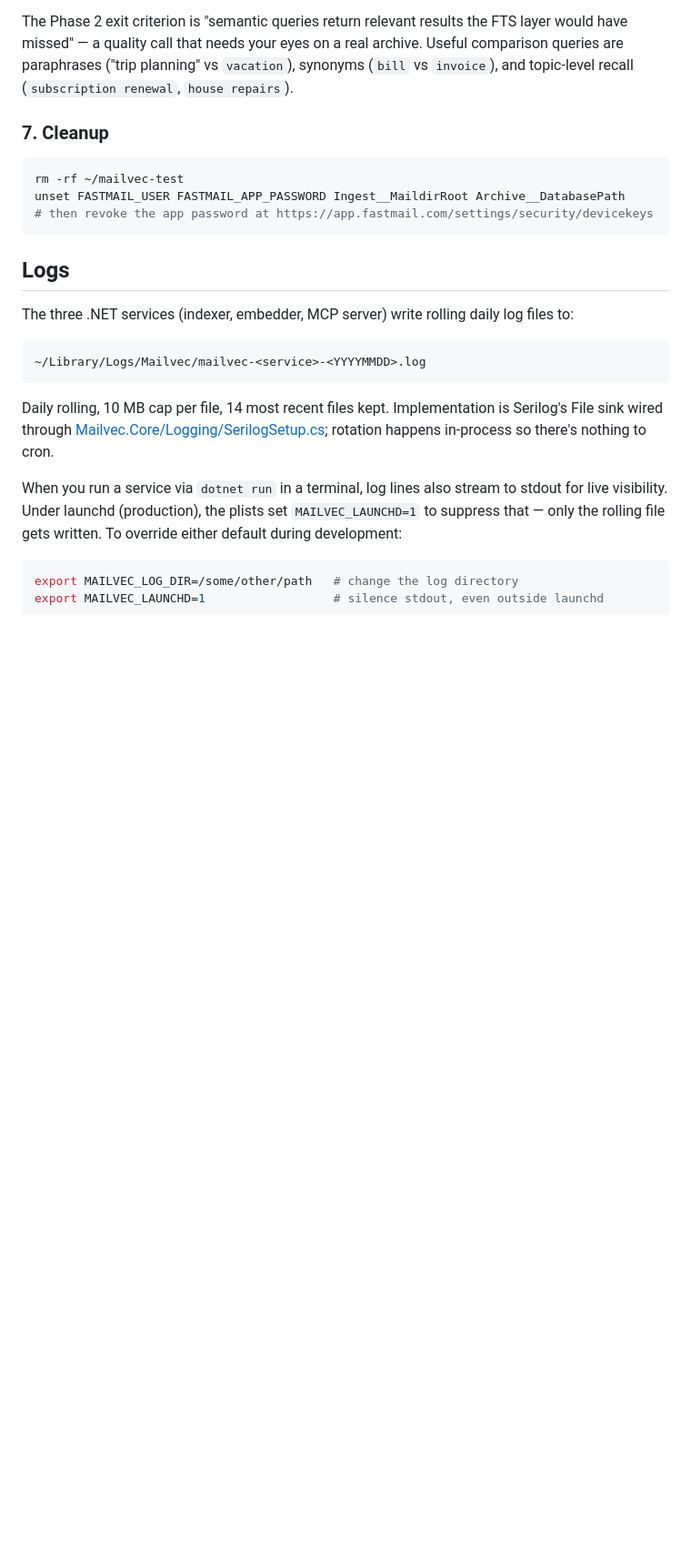
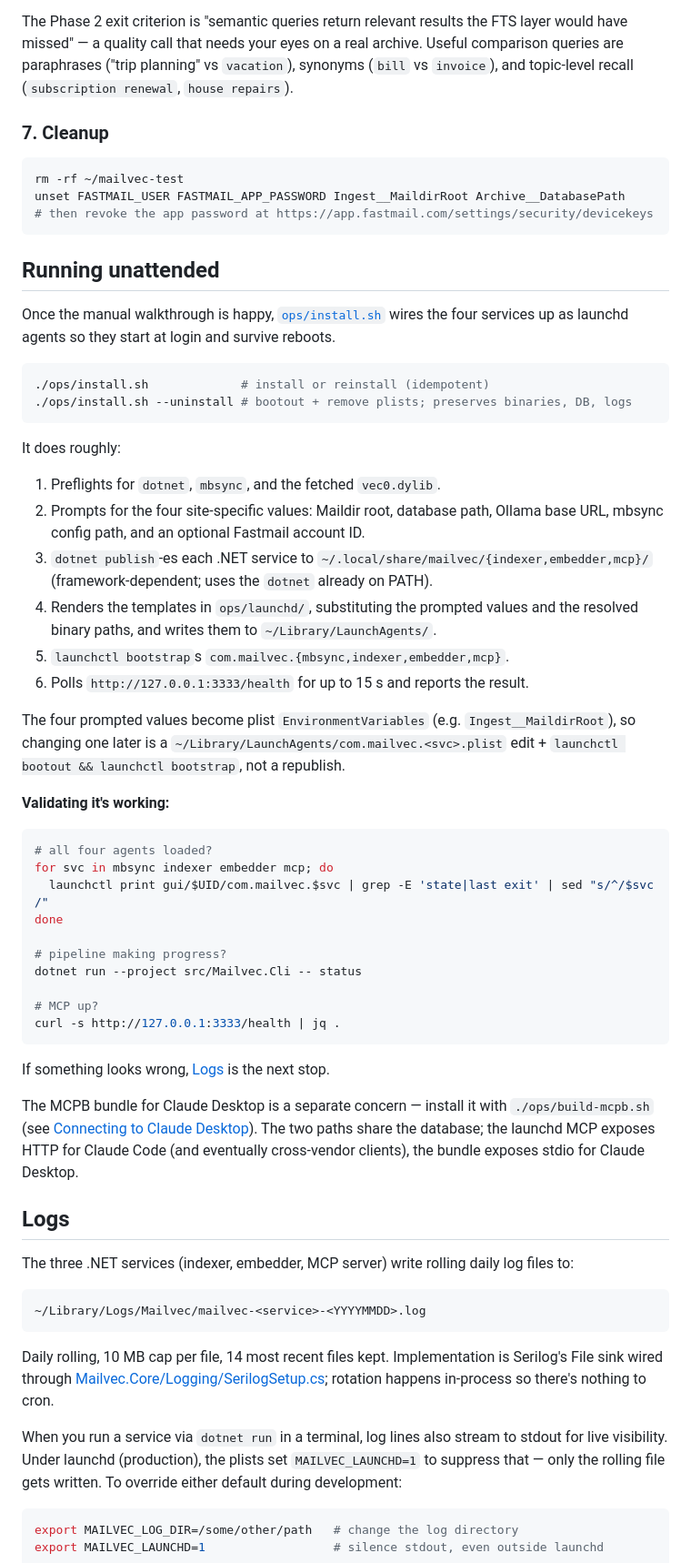
Before and after one commit to djdelaney/Mailvec, a Markdown page: README.md, the part around one of its changes. Shown at 91% size. Rendered like a GitHub page; blank space fills up the shorter version.

Commit message:
Update readme for finished phase 4

````diff
--- a/README.md
+++ b/README.md
@@ -189,6 +189,45 @@ rm -rf ~/mailvec-test
 unset FASTMAIL_USER FASTMAIL_APP_PASSWORD Ingest__MaildirRoot Archive__DatabasePath
 # then revoke the app password at https://app.fastmail.com/settings/security/devicekeys
 ```
+
+## Running unattended
+
+Once the manual walkthrough is happy, [`ops/install.sh`](ops/install.sh) wires the four services up as launchd agents so they start at login and survive reboots.
+
+```sh
+./ops/install.sh             # install or reinstall (idempotent)
+./ops/install.sh --uninstall # bootout + remove plists; preserves binaries, DB, logs
+```
+
+It does roughly:
+
+1. Preflights for `dotnet`, `mbsync`, and the fetched `vec0.dylib`.
+2. Prompts for the four site-specific values: Maildir root, database path, Ollama base URL, mbsync config path, and an optional Fastmail account ID.
+3. `dotnet publish`-es each .NET service to `~/.local/share/mailvec/{indexer,embedder,mcp}/` (framework-dependent; uses the `dotnet` already on PATH).
+4. Renders the templates in `ops/launchd/`, substituting the prompted values and the resolved binary paths, and writes them to `~/Library/LaunchAgents/`.
+5. `launchctl bootstrap`s `com.mailvec.{mbsync,indexer,embedder,mcp}`.
+6. Polls `http://127.0.0.1:3333/health` for up to 15 s and reports the result.
+
+The four prompted values become plist `EnvironmentVariables` (e.g. `Ingest__MaildirRoot`), so changing one later is a `~/Library/LaunchAgents/com.mailvec.<svc>.plist` edit + `launchctl bootout && launchctl bootstrap`, not a republish.
+
+**Validating it's working:**
+
+```sh
+# all four agents loaded?
+for svc in mbsync indexer embedder mcp; do
+  launchctl print gui/$UID/com.mailvec.$svc | grep -E 'state|last exit' | sed "s/^/$svc /"
+done
+
+# pipeline making progress?
+dotnet run --project src/Mailvec.Cli -- status
+
+# MCP up?
+curl -s http://127.0.0.1:3333/health | jq .
+```
+
+If something looks wrong, [Logs](#logs) is the next stop.
+
+The MCPB bundle for Claude Desktop is a separate concern — install it with `./ops/build-mcpb.sh` (see [Connecting to Claude Desktop](#connecting-to-claude-desktop)). The two paths share the database; the launchd MCP exposes HTTP for Claude Code (and eventually cross-vendor clients), the bundle exposes stdio for Claude Desktop.
 
 ## Logs
 
````
Also changed, not shown: other parts of README.md (+7 -7 lines), CLAUDE.md (+2 -2 lines), mailvec-project-scope.md (+4 -2 lines).
